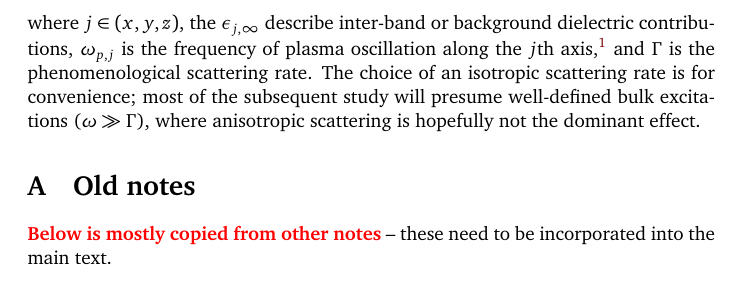
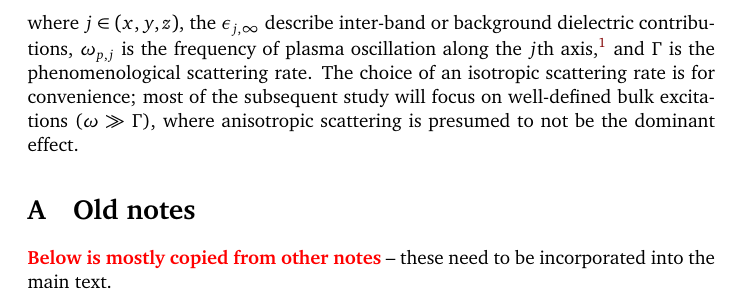
Before and after one commit to ChristianMBoyd/anisotropic-drude-model, a LaTeX document (main.tex, which reads sections/introduction.tex): part of page 2 of 2, cut so that both start at the same text. Compiled offline with pdfLaTeX.

Commit message:
Minor wording change justifying an isotropic scattering rate

```diff
--- a/sections/introduction.tex
+++ b/sections/introduction.tex
@@ -16,4 +16,4 @@ where each of the axial components has a Drude-like form.  In particular, the di
     \label{dielectric component Drude definition}
     \e_j(\omega) = \e_{j,\infty}\lp 1-\frac{\omega_{p,j}^2}{\omega\lp\omega+i\Gamma\rp}\rp\,\,\,,
 \end{equation}
-where $j\in(x,y,z)$, the $\e_{j,\infty}$ describe inter-band or background dielectric contributions, $\omega_{p,j}$ is the frequency of plasma oscillation along the $j$th axis,\footnote{In particular, the $\omega_{p,j}$ are the physical plasma frequencies that the plasmon would be observed at along the $j$th axis, not the unscreened value $\omega_p=\sqrt{ne^2/m\e_0}$.} and $\Gamma$ is the phenomenological scattering rate.  The choice of an isotropic scattering rate is for convenience; most of the subsequent study will presume well-defined bulk excitations ($\omega\gg\Gamma$), where anisotropic scattering is hopefully not the dominant effect.
+where $j\in(x,y,z)$, the $\e_{j,\infty}$ describe inter-band or background dielectric contributions, $\omega_{p,j}$ is the frequency of plasma oscillation along the $j$th axis,\footnote{In particular, the $\omega_{p,j}$ are the physical plasma frequencies that the plasmon would be observed at along the $j$th axis, not the unscreened value $\omega_p=\sqrt{ne^2/m\e_0}$.} and $\Gamma$ is the phenomenological scattering rate.  The choice of an isotropic scattering rate is for convenience; most of the subsequent study will focus on well-defined bulk excitations ($\omega\gg\Gamma$), where anisotropic scattering is presumed to not be the dominant effect.
```
